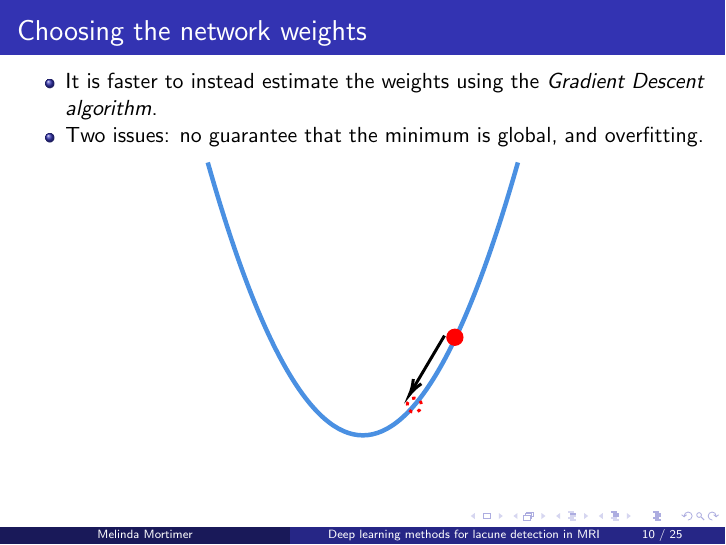
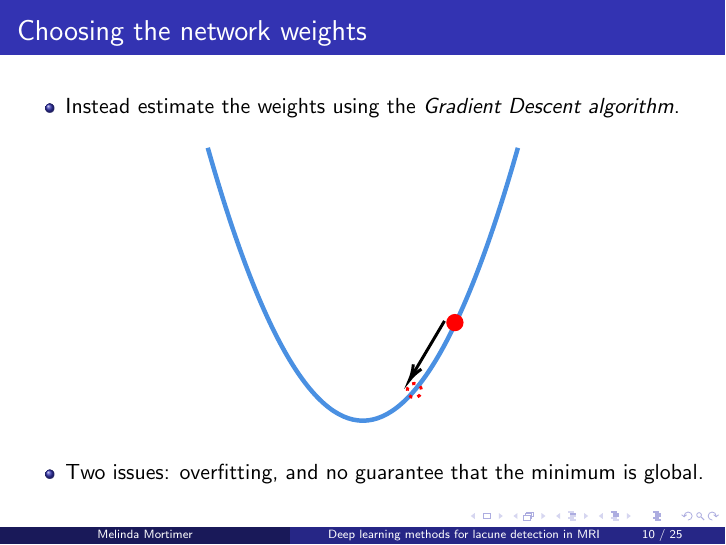
Before and after one commit to melindamortimer/lacune-pvs-cnn, LaTeX slides (Presentation/ThesisPresentation.tex): page 12 of 28. Compiled offline with pdfLaTeX.

Commit message:
Small pres edit

```diff
--- a/Presentation/ThesisPresentation.tex
+++ b/Presentation/ThesisPresentation.tex
@@ -407,8 +407,7 @@ Let $x_1,x_2\in\{0,1\}$. The output of the neuron is 1 if and only if $x_1 = x_2
 % Secondly, this method is prone to overfitting the data. There are methods to mitigate this, but these are covered in greater detail in my thesis.
 \begin{frame}{Choosing the network weights}
 \begin{itemize}
-\item It is faster to instead estimate the weights using the \textit{Gradient Descent algorithm}.
-\item Two issues: no guarantee that the minimum is global, and overfitting.
+\item Instead estimate the weights using the \textit{Gradient Descent algorithm}.
 \end{itemize}
 \begin{figure}
 \centering
@@ -417,7 +416,8 @@ Let $x_1,x_2\in\{0,1\}$. The output of the neuron is 1 if and only if $x_1 = x_2
 
 \begin{tikzpicture}[x=0.55pt,y=0.55pt,yscale=-1,xscale=1]
 %uncomment if require: \path (0,291); %set diagram left start at 0, and has height of 291
-
+%Shape: Rectangle [id:dp29688417965832214]
+\clip(84,14) rectangle (379,274) ;
 %Shape: Parabola [id:dp09742535750627612]
 \draw  [color={rgb, 255:red, 74; green, 144; blue, 226 }  ,draw opacity=1 ][line width=2.25]  (90,18) .. controls (184.33,350) and (278.67,350) .. (373,18) ;
 %Straight Lines [id:da11196791721275057]
@@ -428,10 +428,12 @@ Let $x_1,x_2\in\{0,1\}$. The output of the neuron is 1 if and only if $x_1 = x_2
 \draw  [color={rgb, 255:red, 255; green, 0; blue, 0 }  ,draw opacity=1 ][dash pattern={on 1.69pt off 2.76pt}][line width=1.5]  (272,239.5) .. controls (272,235.91) and (274.91,233) .. (278.5,233) .. controls (282.09,233) and (285,235.91) .. (285,239.5) .. controls (285,243.09) and (282.09,246) .. (278.5,246) .. controls (274.91,246) and (272,243.09) .. (272,239.5) -- cycle ;
 %Shape: Circle [id:dp7325121590212951]
 \draw  [color={rgb, 255:red, 255; green, 0; blue, 0 }  ,draw opacity=1 ][fill={rgb, 255:red, 255; green, 0; blue, 0 }  ,fill opacity=1 ][line width=1.5]  (309,177.5) .. controls (309,173.91) and (311.91,171) .. (315.5,171) .. controls (319.09,171) and (322,173.91) .. (322,177.5) .. controls (322,181.09) and (319.09,184) .. (315.5,184) .. controls (311.91,184) and (309,181.09) .. (309,177.5) -- cycle ;
-%Shape: Rectangle [id:dp29688417965832214]
-\clip(84,14) rectangle (379,274) ;
+
 \end{tikzpicture}
 \end{figure}
+\begin{itemize}
+\item Two issues: overfitting, and no guarantee that the minimum is global.
+\end{itemize}
 \end{frame}
 
 
```
